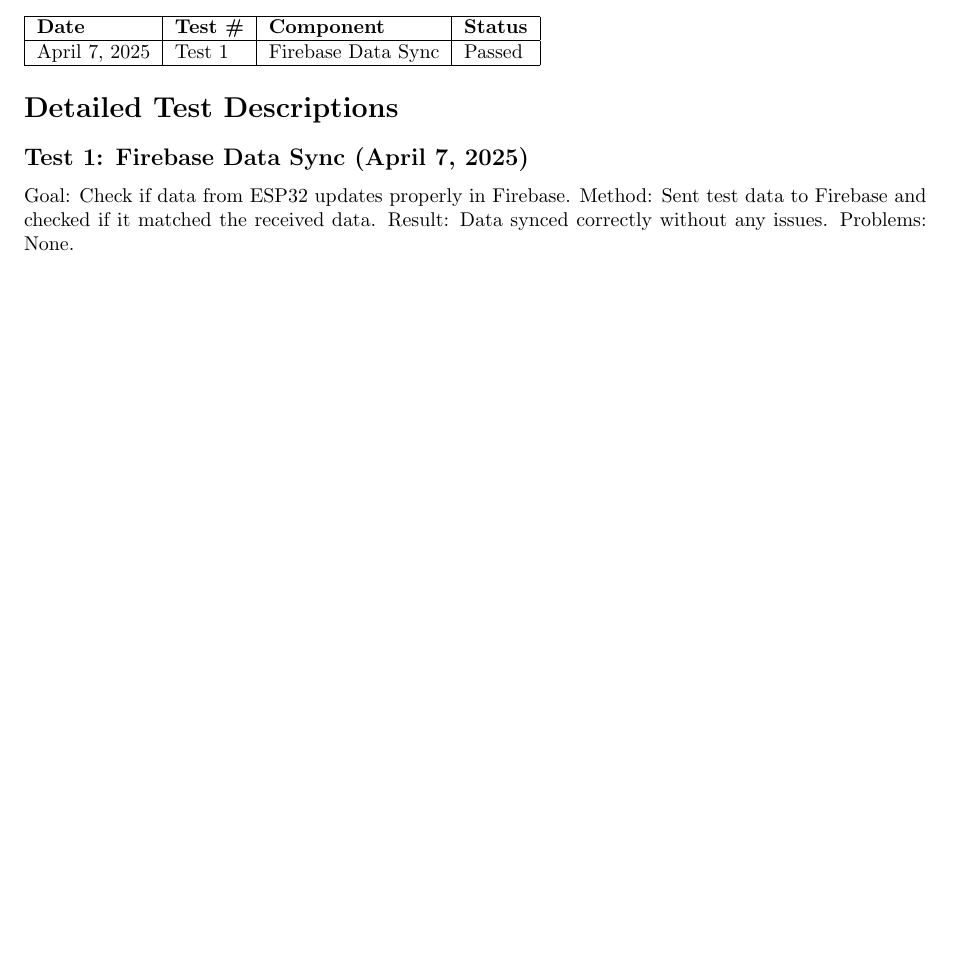
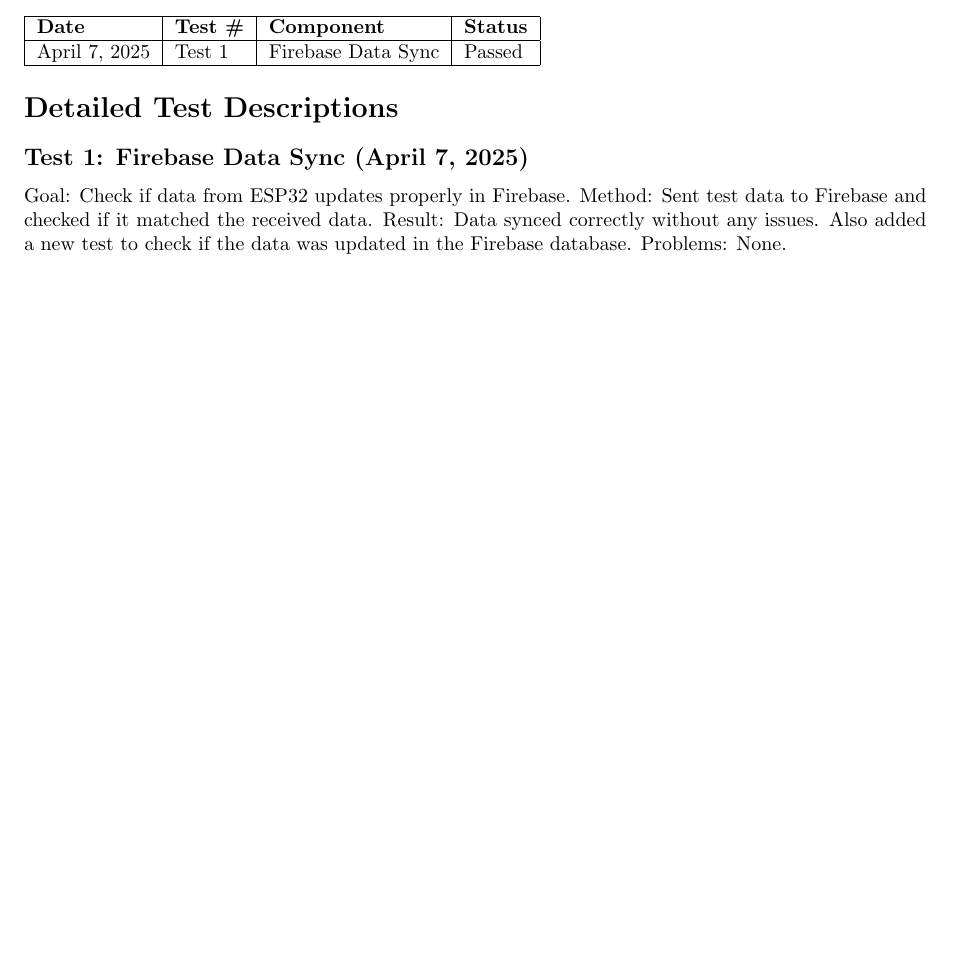
Before and after one commit to neenanhi/CSE123_Project, a LaTeX problem sheet (src/espFirestoreExample/testHistory.tex): part of the page, cut so that both start at the same text, the shorter picture padded with empty space. Compiled offline with pdfLaTeX.

Commit message:
More details for 1st test

```diff
--- a/src/espFirestoreExample/testHistory.tex
+++ b/src/espFirestoreExample/testHistory.tex
@@ -28,8 +29,7 @@
 \subsection*{Test 1: Firebase Data Sync (April 7, 2025)}
 Goal: Check if data from ESP32 updates properly in Firebase.
 Method: Sent test data to Firebase and checked if it matched the received data.
-Result: Data synced correctly without any issues.
+Result: Data synced correctly without any issues. Also added a new test to check if the data was updated in the Firebase database.
 Problems: None.
 
-
 \end{document}
```
Also changed, not shown: src/espFirestoreExample/testHistory.tex (1 more changed lines).
